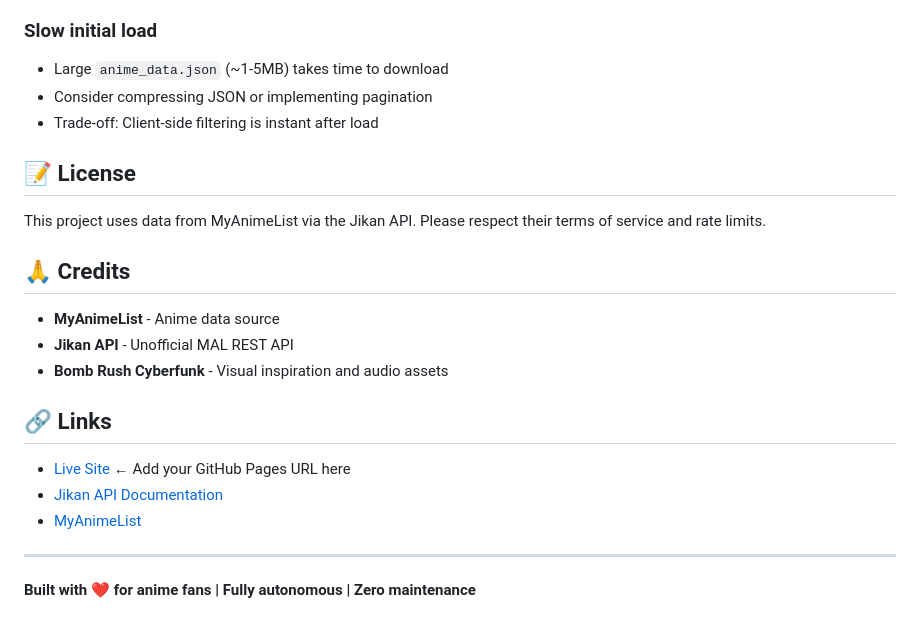
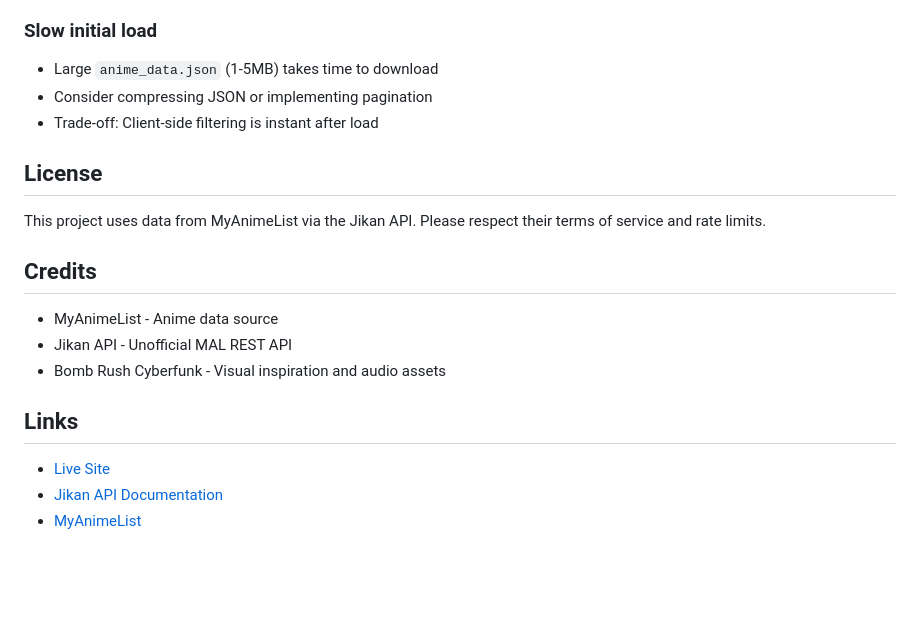
Before and after one commit to NDB15/YourAnimeGist, a Markdown page: README.md, the part around one of its changes. Drawn GitHub-style; blank space fills up the shorter version.

```diff
--- a/README.md
+++ b/README.md
@@ -189,26 +189,22 @@ Data is fetched from **Jikan API v4** (unofficial MyAnimeList API):
 - May be Jikan API downtime (try again later)
 
 ### Slow initial load
-- Large `anime_data.json` (~1-5MB) takes time to download
+- Large `anime_data.json` (1-5MB) takes time to download
 - Consider compressing JSON or implementing pagination
 - Trade-off: Client-side filtering is instant after load
 
-## 📝 License
+## License
 
 This project uses data from MyAnimeList via the Jikan API. Please respect their terms of service and rate limits.
 
-## 🙏 Credits
+## Credits
 
-- **MyAnimeList** - Anime data source
-- **Jikan API** - Unofficial MAL REST API
-- **Bomb Rush Cyberfunk** - Visual inspiration and audio assets
+- MyAnimeList - Anime data source
+- Jikan API - Unofficial MAL REST API
+- Bomb Rush Cyberfunk - Visual inspiration and audio assets
 
-## 🔗 Links
+## Links
 
-- [Live Site](#) ← Add your GitHub Pages URL here
+- [Live Site](#)
 - [Jikan API Documentation](https://docs.api.jikan.moe/)
 - [MyAnimeList](https://myanimelist.net/)
-
----
-
-**Built with ❤️ for anime fans | Fully autonomous | Zero maintenance**
```
Also changed, not shown: other parts of README.md (+51 -51 lines).
